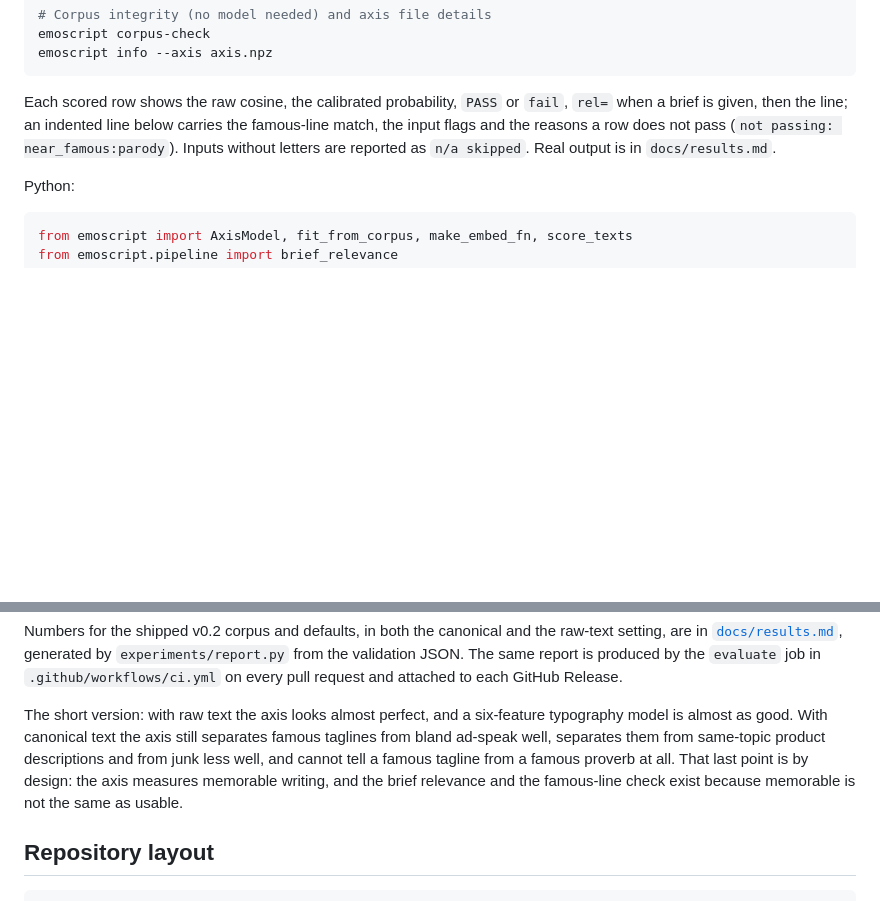
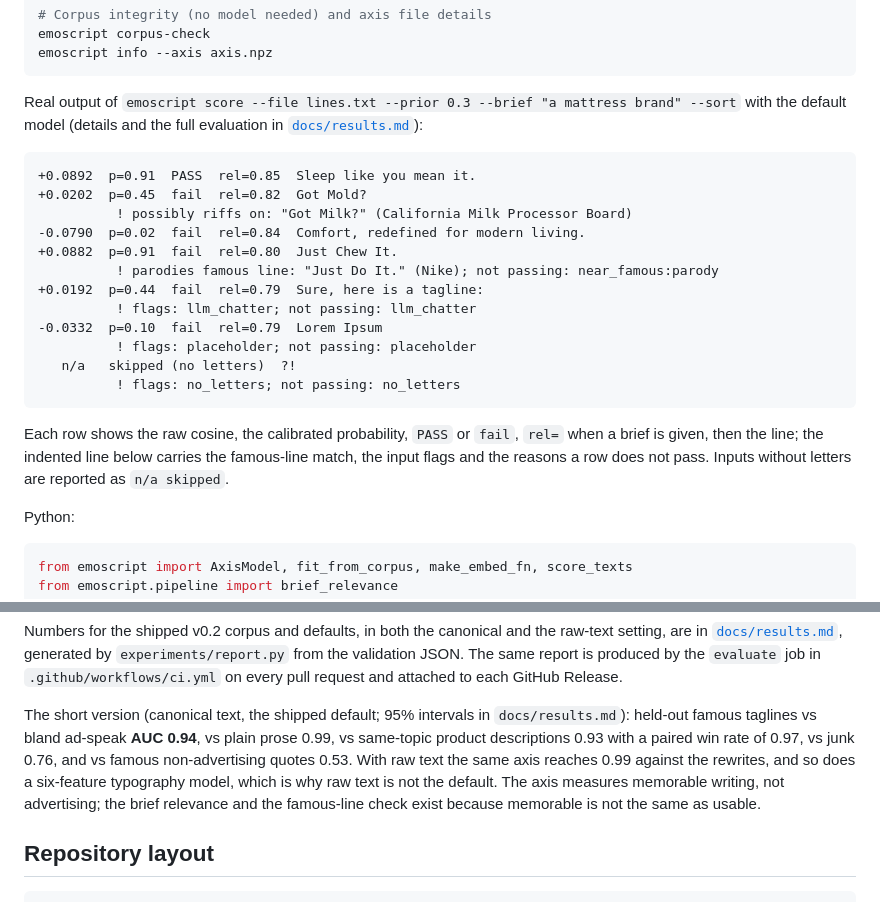
Before and after one commit to tasuku-kobayashi/emoscript, a Markdown page: README.md, 2 parts joined by grey strips. Rendered like a GitHub page; blank space fills up the shorter version.

````diff
--- a/README.md
+++ b/README.md
@@ -105,11 +105,29 @@ emoscript corpus-check
 emoscript info --axis axis.npz
 ```
 
-Each scored row shows the raw cosine, the calibrated probability, `PASS` or
-`fail`, `rel=` when a brief is given, then the line; an indented line below
-carries the famous-line match, the input flags and the reasons a row does
-not pass (`not passing: near_famous:parody`). Inputs without letters are
-reported as `n/a skipped`. Real output is in `docs/results.md`.
+Real output of `emoscript score --file lines.txt --prior 0.3 --brief "a mattress brand" --sort`
+with the default model (details and the full evaluation in
+[`docs/results.md`](docs/results.md)):
+
+```
++0.0892  p=0.91  PASS  rel=0.85  Sleep like you mean it.
++0.0202  p=0.45  fail  rel=0.82  Got Mold?
+          ! possibly riffs on: "Got Milk?" (California Milk Processor Board)
+-0.0790  p=0.02  fail  rel=0.84  Comfort, redefined for modern living.
++0.0882  p=0.91  fail  rel=0.80  Just Chew It.
+          ! parodies famous line: "Just Do It." (Nike); not passing: near_famous:parody
++0.0192  p=0.44  fail  rel=0.79  Sure, here is a tagline:
+          ! flags: llm_chatter; not passing: llm_chatter
+-0.0332  p=0.10  fail  rel=0.79  Lorem Ipsum
+          ! flags: placeholder; not passing: placeholder
+   n/a   skipped (no letters)  ?!
+          ! flags: no_letters; not passing: no_letters
+```
+
+Each row shows the raw cosine, the calibrated probability, `PASS` or `fail`,
+`rel=` when a brief is given, then the line; the indented line below carries
+the famous-line match, the input flags and the reasons a row does not pass.
+Inputs without letters are reported as `n/a skipped`.
 
 Python:
 
@@ -186,12 +204,13 @@ by `experiments/report.py` from the validation JSON. The same report is
 produced by the `evaluate` job in `.github/workflows/ci.yml` on every pull
 request and attached to each GitHub Release.
 
-The short version: with raw text the axis looks almost perfect, and a
-six-feature typography model is almost as good. With canonical text the axis
-still separates famous taglines from bland ad-speak well, separates them from
-same-topic product descriptions and from junk less well, and cannot tell a
-famous tagline from a famous proverb at all. That last point is by design:
-the axis measures memorable writing, and the brief relevance and the
+The short version (canonical text, the shipped default; 95% intervals in
+`docs/results.md`): held-out famous taglines vs bland ad-speak **AUC 0.94**,
+vs plain prose 0.99, vs same-topic product descriptions 0.93 with a paired
+win rate of 0.97, vs junk 0.76, and vs famous non-advertising quotes 0.53.
+With raw text the same axis reaches 0.99 against the rewrites, and so does a
+six-feature typography model, which is why raw text is not the default. The
+axis measures memorable writing, not advertising; the brief relevance and the
 famous-line check exist because memorable is not the same as usable.
 
 ## Repository layout
````
Also changed, not shown: docs/results.md (added, +111 -0 lines).
